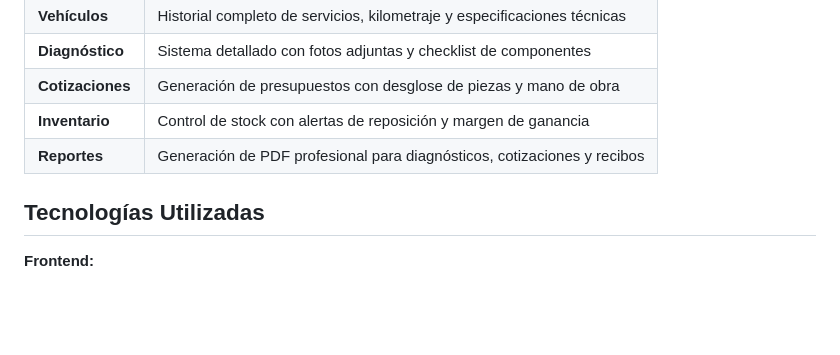
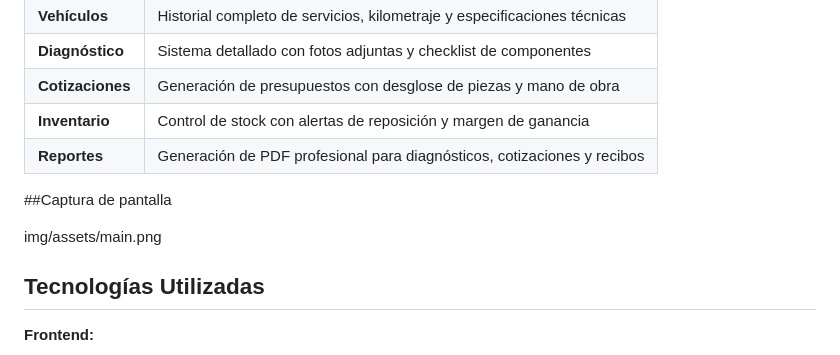
Before and after one commit to Daniel-SotoDev/SEDA, a Markdown page: README.md, the part around the change. GitHub-like rendering; blank space fills up the shorter version.

Commit message:
Update images README.md

```diff
--- a/README.md
+++ b/README.md
@@ -21,6 +21,10 @@ Sistema integral para la gestión de talleres automotrices especializados en tra
 | **Cotizaciones**| Generación de presupuestos con desglose de piezas y mano de obra               |
 | **Inventario**  | Control de stock con alertas de reposición y margen de ganancia                |
 | **Reportes**    | Generación de PDF profesional para diagnósticos, cotizaciones y recibos        |
+
+##Captura de pantalla
+
+img/assets/main.png
 
 ## Tecnologías Utilizadas
 
```
